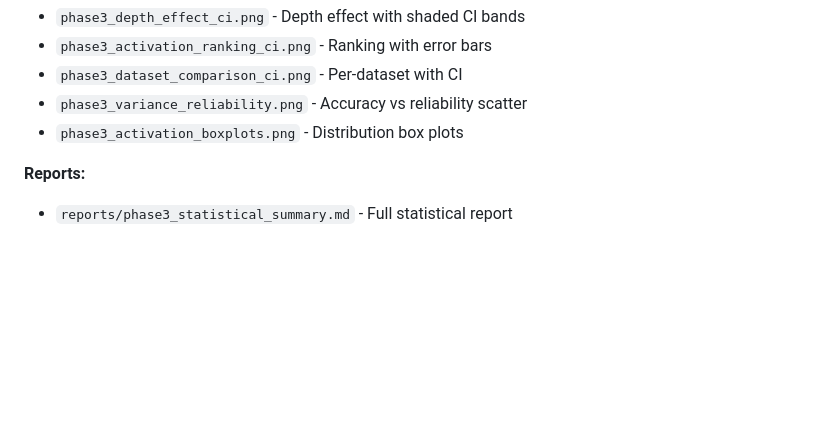
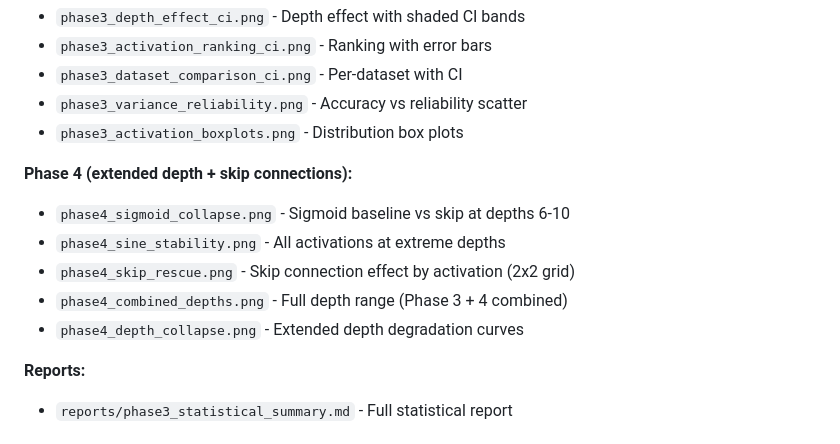
Before and after one commit to mgmacleod/incubator, a Markdown page: projects/neural-elements/README.md, the part around one of its changes. Drawn GitHub-style; blank space fills up the shorter version.

Commit message:
Update README and Scaling Plan for Phase 4: Extended Depth Study results and findings
Co-Authored-By: Claude Opus 4.5 <noreply@anthropic.com>

```diff
--- a/projects/neural-elements/README.md
+++ b/projects/neural-elements/README.md
@@ -322,6 +385,13 @@ Generated charts are in `visualizations/`:
 - `phase3_dataset_comparison_ci.png` - Per-dataset with CI
 - `phase3_variance_reliability.png` - Accuracy vs reliability scatter
 - `phase3_activation_boxplots.png` - Distribution box plots
+
+**Phase 4 (extended depth + skip connections):**
+- `phase4_sigmoid_collapse.png` - Sigmoid baseline vs skip at depths 6-10
+- `phase4_sine_stability.png` - All activations at extreme depths
+- `phase4_skip_rescue.png` - Skip connection effect by activation (2x2 grid)
+- `phase4_combined_depths.png` - Full depth range (Phase 3 + 4 combined)
+- `phase4_depth_collapse.png` - Extended depth degradation curves
 
 **Reports:**
 - `reports/phase3_statistical_summary.md` - Full statistical report
```
Also changed, not shown: other parts of projects/neural-elements/README.md (+63 -0 lines), projects/neural-elements/SCALING_PLAN.md (+41 -21 lines).
